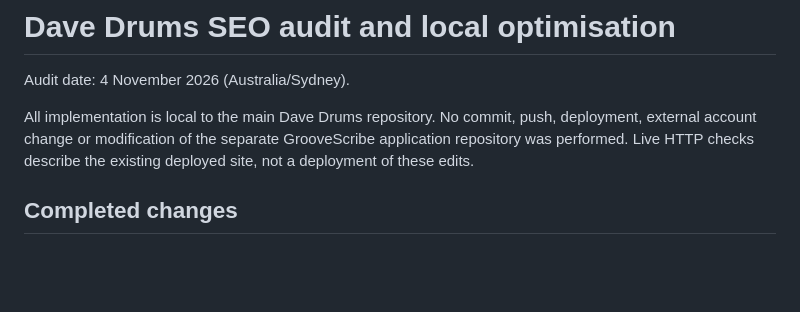
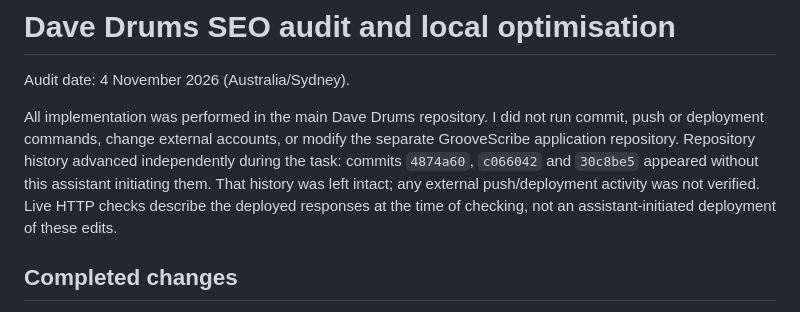
Before and after one commit to dave-drums/main, a Markdown page: SEO-AUDIT.md, the part around the change. Rendered like a GitHub page; blank space fills up the shorter version.

Commit message:
Update website SEO and content

```diff
--- a/SEO-AUDIT.md
+++ b/SEO-AUDIT.md
@@ -2,7 +2,7 @@
 
 Audit date: 4 November 2026 (Australia/Sydney).
 
-All implementation is local to the main Dave Drums repository. No commit, push, deployment, external account change or modification of the separate GrooveScribe application repository was performed. Live HTTP checks describe the existing deployed site, not a deployment of these edits.
+All implementation was performed in the main Dave Drums repository. I did not run commit, push or deployment commands, change external accounts, or modify the separate GrooveScribe application repository. Repository history advanced independently during the task: commits `4874a60`, `c066042` and `30c8be5` appeared without this assistant initiating them. That history was left intact; any external push/deployment activity was not verified. Live HTTP checks describe the deployed responses at the time of checking, not an assistant-initiated deployment of these edits.
 
 ## Completed changes
 
```
